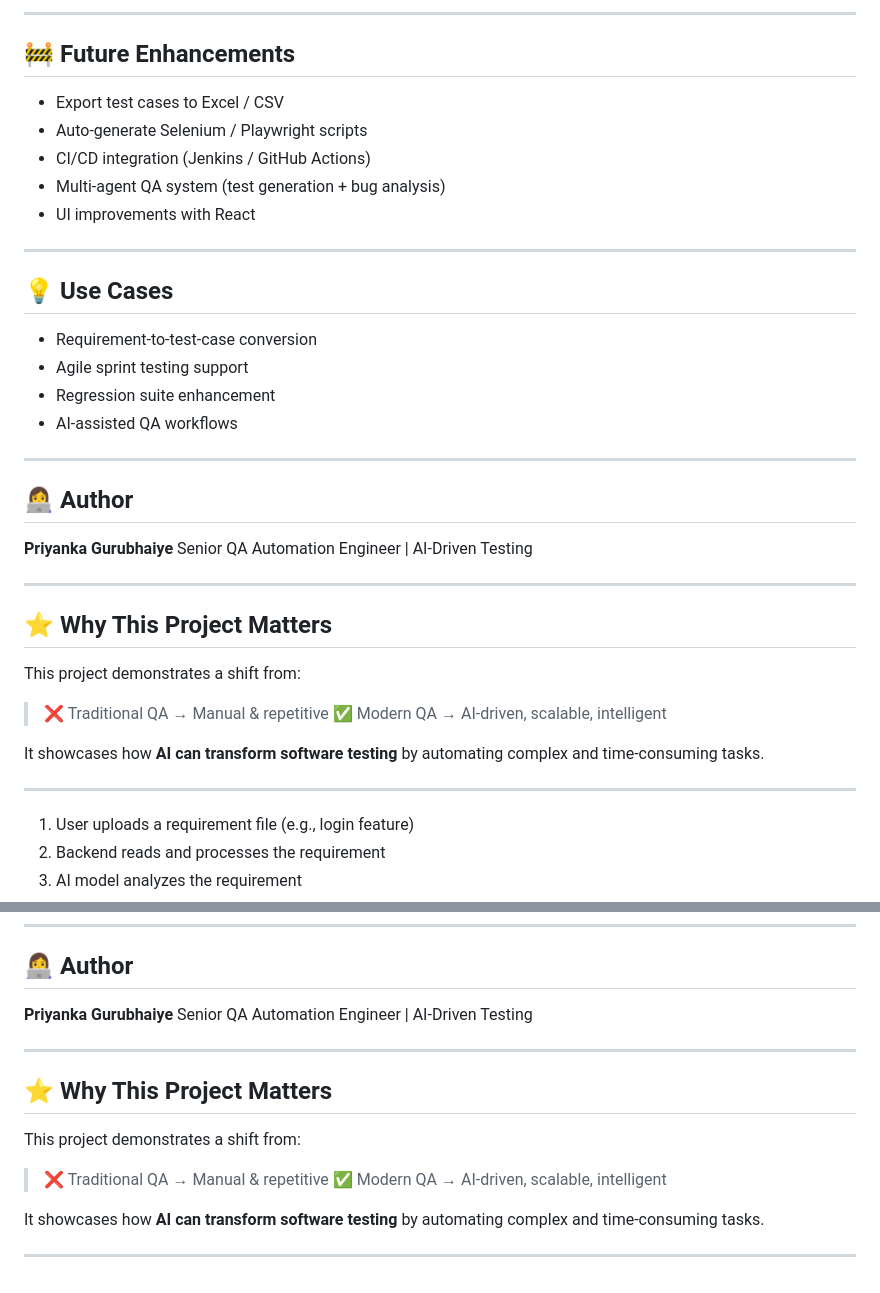
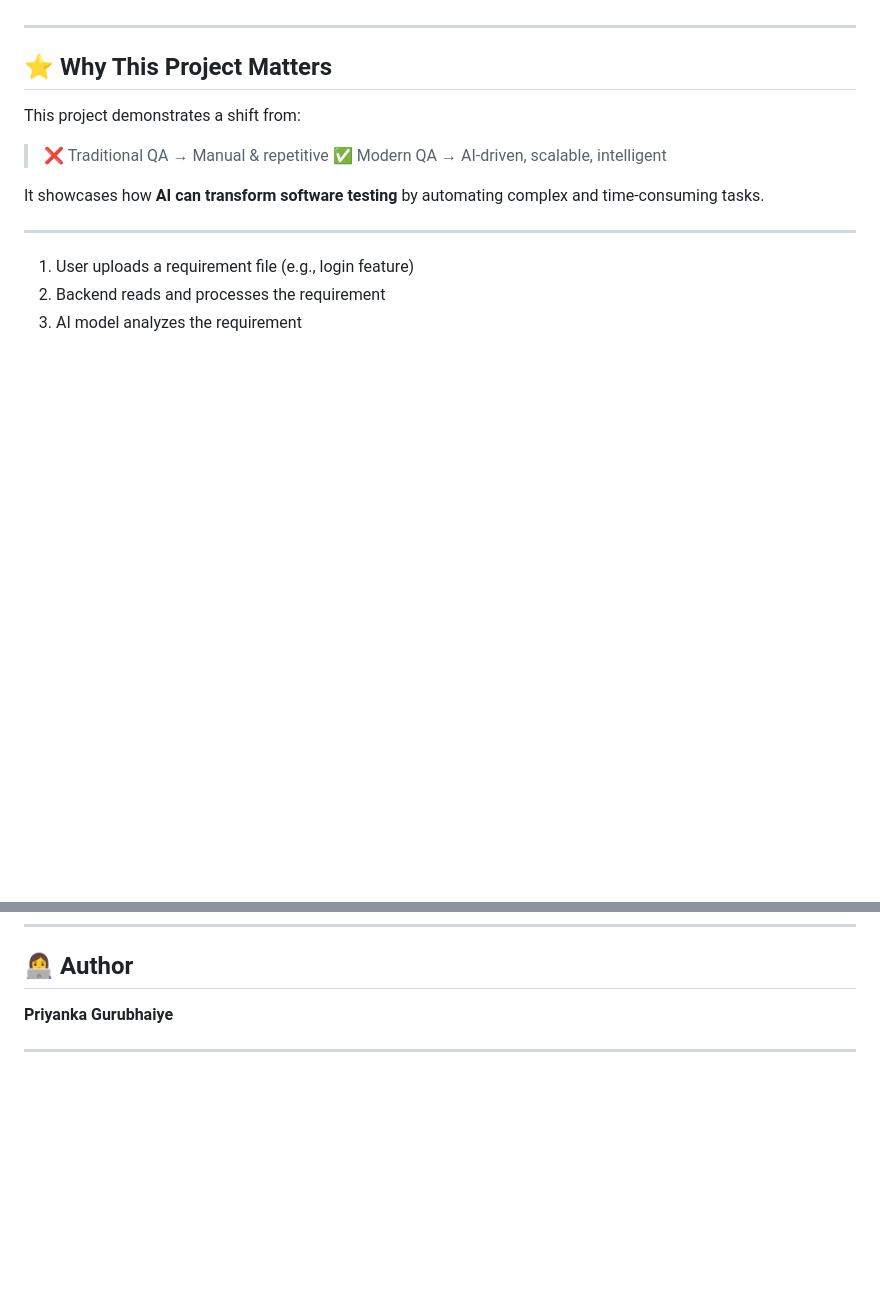
Before and after one commit to priyankagurubhaiye/ai-qa-fullstack-TestCaseGenerator, a Markdown page: README.md, 2 parts joined by grey strips. Drawn GitHub-style; blank space fills up the shorter version.

Commit message:
removing duplicated messages from readme file

```diff
--- a/README.md
+++ b/README.md
@@ -184,28 +18,3 @@ Invalid login should show error message.
----
-
-## 🚧 Future Enhancements
-
-* Export test cases to Excel / CSV
-* Auto-generate Selenium / Playwright scripts
-* CI/CD integration (Jenkins / GitHub Actions)
-* Multi-agent QA system (test generation + bug analysis)
-* UI improvements with React
-
----
-
-## 💡 Use Cases
-
-* Requirement-to-test-case conversion
-* Agile sprint testing support
-* Regression suite enhancement
-* AI-assisted QA workflows
-
----
-
-## 👩‍💻 Author
-
-**Priyanka Gurubhaiye**
-Senior QA Automation Engineer | AI-Driven Testing
 
 ---
 
@@ -390,17 +199,5 @@ Invalid login should show error message.
 ## 👩‍💻 Author
 
 **Priyanka Gurubhaiye**
-Senior QA Automation Engineer | AI-Driven Testing
 
 ---
-
-## ⭐ Why This Project Matters
-
-This project demonstrates a shift from:
-
-> ❌ Traditional QA → Manual & repetitive
-> ✅ Modern QA → AI-driven, scalable, intelligent
-
-It showcases how **AI can transform software testing** by automating complex and time-consuming tasks.
-
----
```
Also changed, not shown: other parts of README.md (+0 -166 lines).
